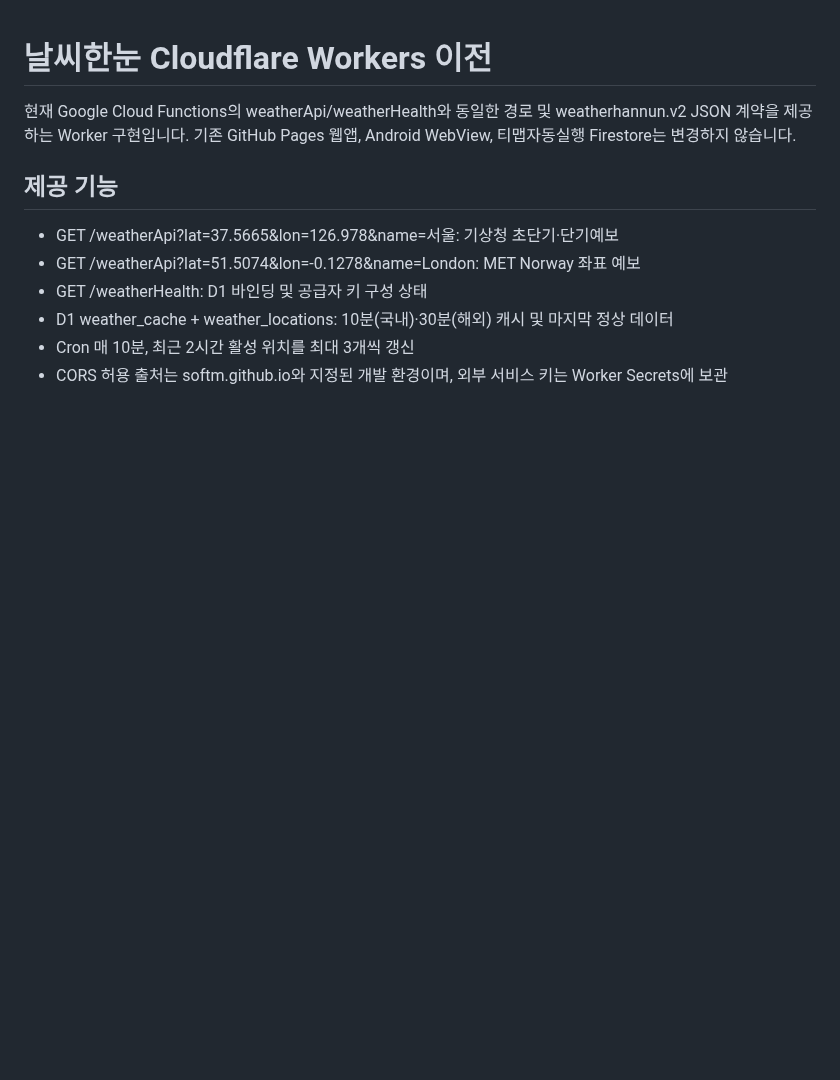
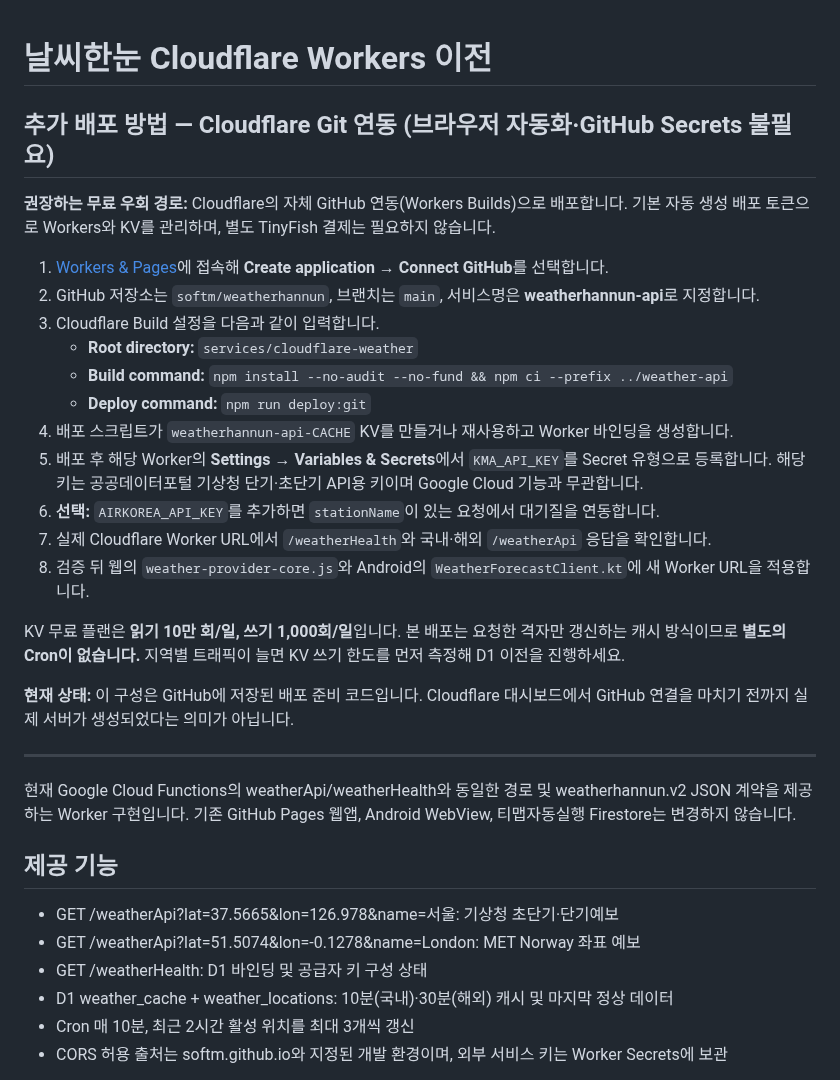
Before and after one commit to softm/weatherhannun, a Markdown page: services/cloudflare-weather/README.md, the part around the change. Rendered like a GitHub page; blank space fills up the shorter version.

Commit message:
docs: add direct Cloudflare GitHub Builds without browser automation or separate tokens

```diff
--- a/services/cloudflare-weather/README.md
+++ b/services/cloudflare-weather/README.md
@@ -1,4 +1,27 @@
 # 날씨한눈 Cloudflare Workers 이전
+
+## 추가 배포 방법 — Cloudflare Git 연동 (브라우저 자동화·GitHub Secrets 불필요)
+
+**권장하는 무료 우회 경로:** Cloudflare의 자체 GitHub 연동(Workers Builds)으로 배포합니다. 기본 자동 생성 배포 토큰으로 Workers와 KV를 관리하며, 별도 TinyFish 결제는 필요하지 않습니다.
+
+1. [Workers & Pages](https://dash.cloudflare.com/324650409b822e9887bee48b932b4d71/workers-and-pages)에 접속해 **Create application → Connect GitHub**를 선택합니다.
+2. GitHub 저장소는 `softm/weatherhannun`, 브랜치는 `main`, 서비스명은 **weatherhannun-api**로 지정합니다.
+3. Cloudflare Build 설정을 다음과 같이 입력합니다.
+   - **Root directory:** `services/cloudflare-weather`
+   - **Build command:** `npm install --no-audit --no-fund && npm ci --prefix ../weather-api`
+   - **Deploy command:** `npm run deploy:git`
+4. 배포 스크립트가 `weatherhannun-api-CACHE` KV를 만들거나 재사용하고 Worker 바인딩을 생성합니다.
+5. 배포 후 해당 Worker의 **Settings → Variables & Secrets**에서 `KMA_API_KEY`를 Secret 유형으로 등록합니다. 해당 키는 공공데이터포털 기상청 단기·초단기 API용 키이며 Google Cloud 기능과 무관합니다.
+6. **선택:** `AIRKOREA_API_KEY`를 추가하면 `stationName`이 있는 요청에서 대기질을 연동합니다.
+7. 실제 Cloudflare Worker URL에서 `/weatherHealth`와 국내·해외 `/weatherApi` 응답을 확인합니다.
+8. 검증 뒤 웹의 `weather-provider-core.js`와 Android의 `WeatherForecastClient.kt`에 새 Worker URL을 적용합니다.
+
+KV 무료 플랜은 **읽기 10만 회/일, 쓰기 1,000회/일**입니다. 본 배포는 요청한 격자만 갱신하는 캐시 방식이므로 **별도의 Cron이 없습니다.** 지역별 트래픽이 늘면 KV 쓰기 한도를 먼저 측정해 D1 이전을 진행하세요.
+
+**현재 상태:** 이 구성은 GitHub에 저장된 배포 준비 코드입니다. Cloudflare 대시보드에서 GitHub 연결을 마치기 전까지 실제 서버가 생성되었다는 의미가 아닙니다.
+
+---
+
 
 현재 Google Cloud Functions의 weatherApi/weatherHealth와 동일한 경로 및 weatherhannun.v2 JSON 계약을 제공하는 Worker 구현입니다.
 기존 GitHub Pages 웹앱, Android WebView, 티맵자동실행 Firestore는 변경하지 않습니다.
```
